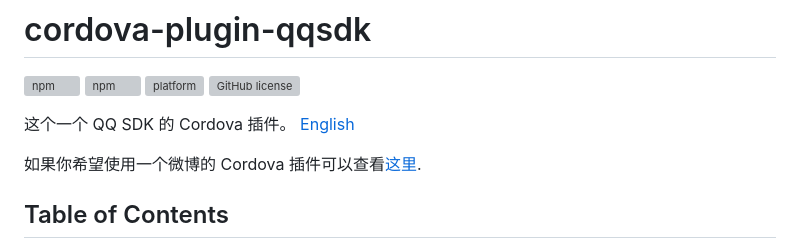
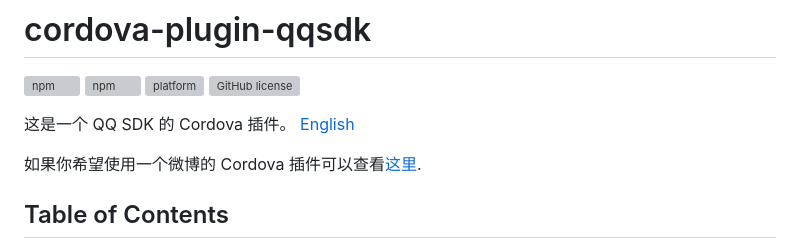
Before and after one commit to iVanPan/Cordova_QQ, a Markdown page: README_ZH.md, the part around the change. Rendered like a GitHub page; grey boxes are pictures that could not be loaded.

Commit message:
修正错别字

```diff
--- a/README_ZH.md
+++ b/README_ZH.md
@@ -4,7 +4,7 @@
 [![platform](https://img.shields.io/badge/platform-iOS%2FAndroid-lightgrey.svg?style=flat)](https://github.com/iVanPan/Cordova_QQ)
 [![GitHub license](https://img.shields.io/github/license/mashape/apistatus.svg?style=flat)](https://github.com/iVanPan/Cordova_QQ/blob/master/LICENSE)
 
-这个一个 QQ SDK 的 Cordova 插件。 [English](https://github.com/iVanPan/Cordova_QQ)
+这是一个 QQ SDK 的 Cordova 插件。 [English](https://github.com/iVanPan/Cordova_QQ)
 
 如果你希望使用一个微博的 Cordova 插件可以查看[这里](https://github.com/iVanPan/cordova_weibo).
 
```
